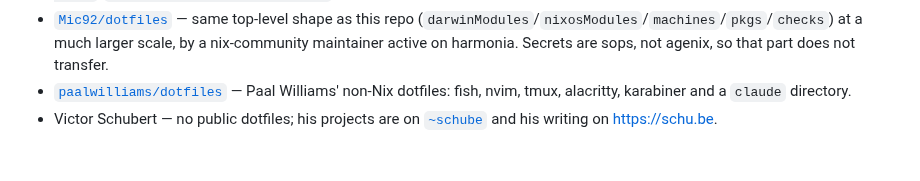
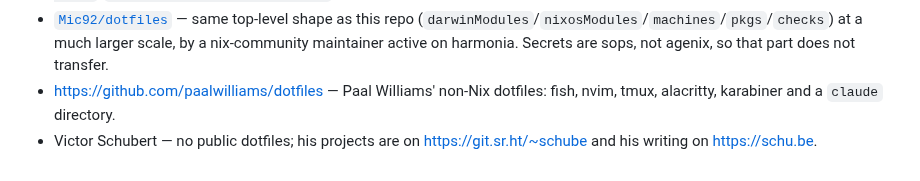
Before and after one commit to etrobert/setup, a Markdown page: CLAUDE.md, the part around the change. Rendered like a GitHub page.

Commit message:
docs(claude-md): spell out the new reference links
Co-Authored-By: Claude Opus 5.5 <noreply@anthropic.com>

```diff
--- a/CLAUDE.md
+++ b/CLAUDE.md
@@ -201,8 +201,7 @@ Other people's configs worth reading for examples. Clone into
   as this repo (`darwinModules`/`nixosModules`/`machines`/`pkgs`/`checks`) at a
   much larger scale, by a nix-community maintainer active on harmonia. Secrets
   are sops, not agenix, so that part does not transfer.
-- [`paalwilliams/dotfiles`](https://github.com/paalwilliams/dotfiles) — Paal
-  Williams' non-Nix dotfiles: fish, nvim, tmux, alacritty, karabiner and a
-  `claude` directory.
+- <https://github.com/paalwilliams/dotfiles> — Paal Williams' non-Nix dotfiles:
+  fish, nvim, tmux, alacritty, karabiner and a `claude` directory.
 - Victor Schubert — no public dotfiles; his projects are on
-  [`~schube`](https://git.sr.ht/~schube) and his writing on <https://schu.be>.
+  <https://git.sr.ht/~schube> and his writing on <https://schu.be>.
```
